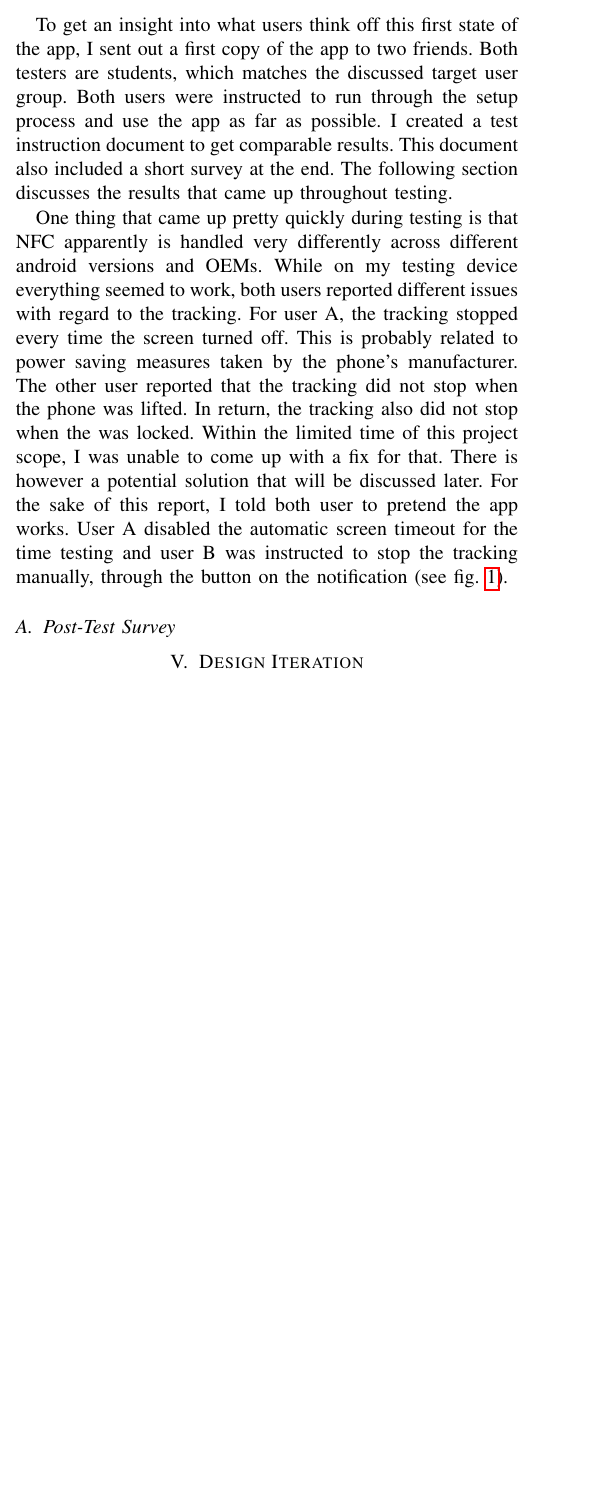
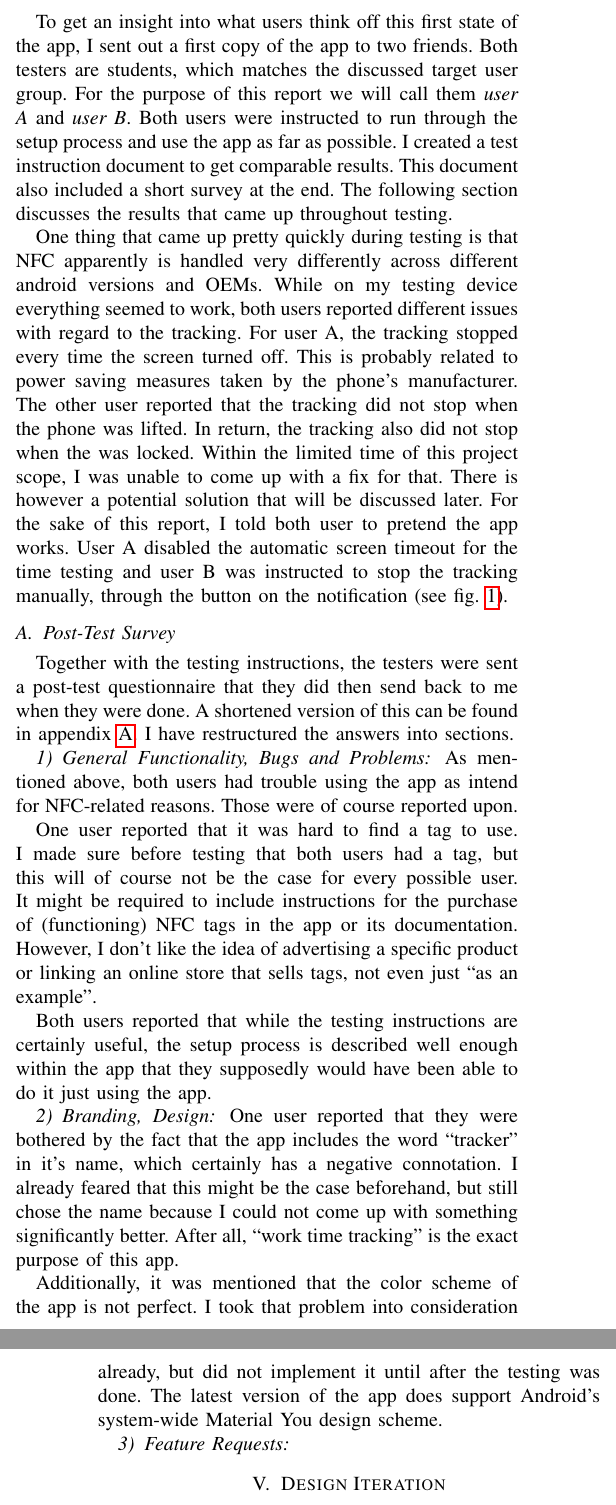
Before and after one commit to torgeros/nfc-worktracker-report, a LaTeX paper (report.tex): part of one column of page 3 of 4 before the commit and two parts of the columns of pages 3 and 4 of 4 after it, the two joined at a grey line, cut so that both start at the same text, the shorter picture padded with empty space. Compiled offline with pdfLaTeX.

Commit message:
worked on feedbac round section

```diff
--- a/report.tex
+++ b/report.tex
@@ -126,14 +126,28 @@ To use the app, a small amount of things are required:
 
 \section{Feedback Round}
 %user A: JAM, user B: VF
-To get an insight into what users think off this first state of the app, I sent out a first copy of the app to two friends. Both testers are students, which matches the discussed target user group.
+To get an insight into what users think off this first state of the app, I sent out a first copy of the app to two friends. Both testers are students, which matches the discussed target user group. For the purpose of this report we will call them \textit{user A} and \textit{user B}.
 %TODO can I put some info about the two's details?
 Both users were instructed to run through the setup process and use the app as far as possible. I created a test instruction document to get comparable results. This document also included a short survey at the end. The following section discusses the results that came up throughout testing.
 
 One thing that came up pretty quickly during testing is that NFC apparently is handled very differently across different android versions and OEMs. While on my testing device everything seemed to work, both users reported different issues with regard to the tracking. For user A, the tracking stopped every time the screen turned off. This is probably related to power saving measures taken by the phone's manufacturer. The other user reported that the tracking did not stop when the phone was lifted. In return, the tracking also did not stop when the was locked. Within the limited time of this project scope, I was unable to come up with a fix for that. There is however a potential solution that will be discussed later. For the sake of this report, I told both user to pretend the app works. User A disabled the automatic screen timeout for the time testing and user B was instructed to stop the tracking manually, through the button on the notification (see \cref{fig:notification}).
 
 \subsection{Post-Test Survey}
+Together with the testing instructions, the testers were sent a post-test questionnaire that they did then send back to me when they were done. A shortened version of this can be found in appendix \ref{app:questionnaire}. I have restructured the answers into sections.
 
+\subsubsection{General Functionality, Bugs and Problems}
+As mentioned above, both users had trouble using the app as intend for NFC-related reasons. Those were of course reported upon.
+
+One user reported that it was hard to find a tag to use. I made sure before testing that both users had a tag, but this will of course not be the case for every possible user. It might be required to include instructions for the purchase of (functioning) NFC tags in the app or it#s documentation. However, I don't like the idea of advertising a specific product or linking an online store that sells tags, not even just ``as an example''.
+
+Both users reported that while the testing instructions are certainly useful, the setup process is described well enough within the app that they supposedly would have been able to do it just using the app.
+
+\subsubsection{Branding, Design}
+One user reported that they were bothered by the fact that the app includes the word ``tracker'' in it's name, which certainly has a negative connotation. I already feared that this might be the case beforehand, but still chose the name because I could not come up with something significantly better. After all, ``work time tracking'' is the exact purpose of this app.
+
+Additionally, it was mentioned that the color scheme of the app is not perfect. I took that problem into consideration already, but did not implement it until after the testing was done. The latest version of the app does support Android's system-wide Material You design scheme. %TODO footnote and typo check
+
+\subsubsection{Feature Requests}
 
 \section{Design Iteration}
 %iteration implementation
```
Also changed, not shown: report.tex (2 more changed lines).
